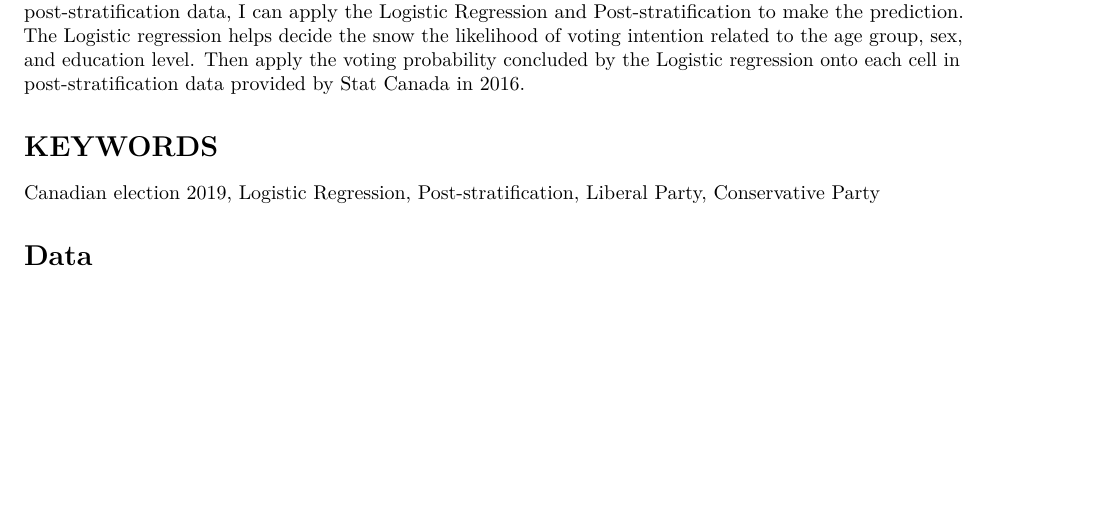
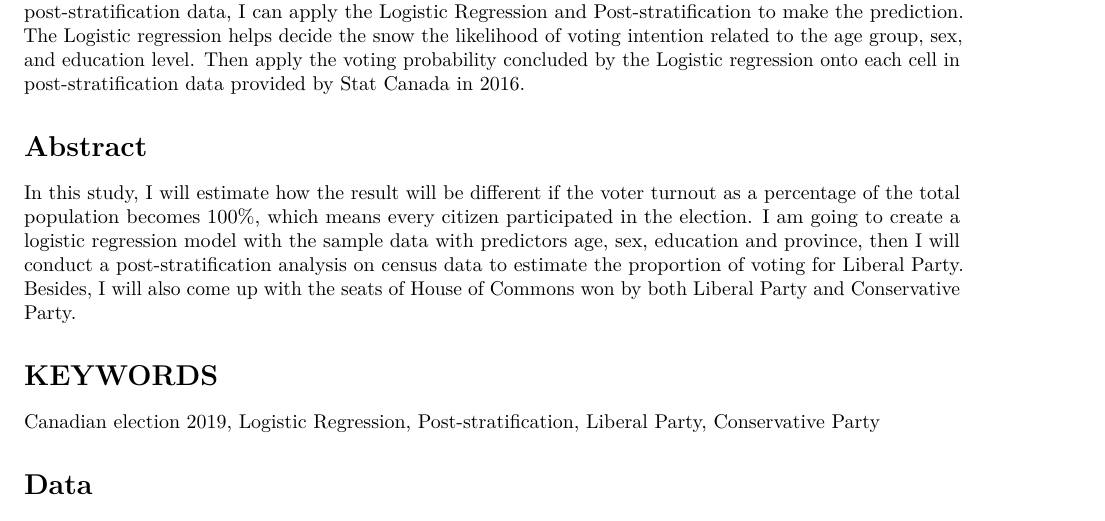
Before and after one commit to Yanyi-Wang/304final, an R Markdown document (304final project.Rmd): part of page 1 of 5, cut so that both start at the same text, the shorter picture padded with empty space. Rendered offline with R 4.5, knitr and Pandoc, then LaTeX, with nearby package versions; some code elsewhere in the file could not run offline.

Commit message:
Update 304final project.Rmd

```diff
--- a/304final project.Rmd
+++ b/304final project.Rmd
@@ -11,6 +11,9 @@ output:
 On October 21, 2019, the 43rd Canadian election was held to elect the House of Commons members. The Liberal Party led by Justin Trudeau won 157 seats, it was remarkable that this governing Party formed a government while receiving less than 35% of the national popular vote. Another competitive party in this election is the Conservative Party, which won 121 seats and became the official opposition. In this election, the voter turnout as the percentage of electors was 66%, and the voter turnout as a percentage of the total population was only 47.3%. In this study, I will estimate how the result will be different if the voter turnout as a percentage of the total population becomes 100%, which means every citizen participated in the election. I am analyzing the result using the Logistic regression with post stratified model based on the Canadian Election Survey(CES) and census data provided by Stat Canada in 2016 (the census in Canada was held every five years, and 2016 is the nearest census year to 2019). Assume that there is no change in the population between 2016 and 2019.
 
 There are two datasets used in the Logistic regression and post stratified model. The Canadian Election Survey(CES) analyzes the gender, province, education level, and the vote choice of each observation. And the Post-stratification data separate the population into cells based on age group, sex, education level of all observations in 2016. By assuming the population in 2019 is the same as the population in the post-stratification data, I can apply the Logistic Regression and Post-stratification to make the prediction. The Logistic regression helps decide the snow the likelihood of voting intention related to the age group, sex, and education level. Then apply the voting probability concluded by the Logistic regression onto each cell in post-stratification data provided by Stat Canada in 2016.
+
+# Abstract
+In this study, I will estimate how the result will be different if the voter turnout as a percentage of the total population becomes 100%, which means every citizen participated in the election. I am going to create a logistic regression model with the sample data with predictors age, sex, education and province, then I will conduct a post-stratification analysis on census data to estimate the proportion of voting for Liberal Party. Besides, I will also come up with the seats of House of Commons won by both Liberal Party and Conservative Party.
 
 # KEYWORDS
 Canadian election 2019, Logistic Regression, Post-stratification, Liberal Party, Conservative Party
```
